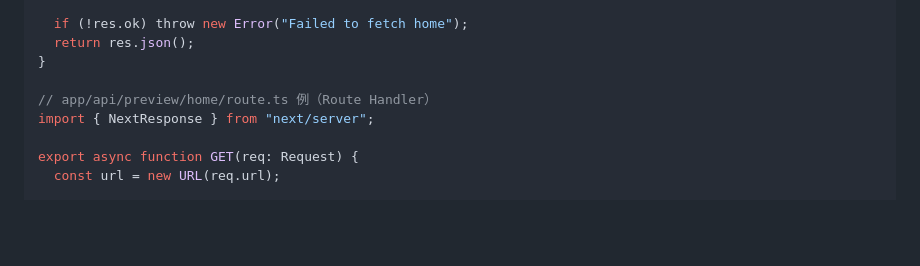
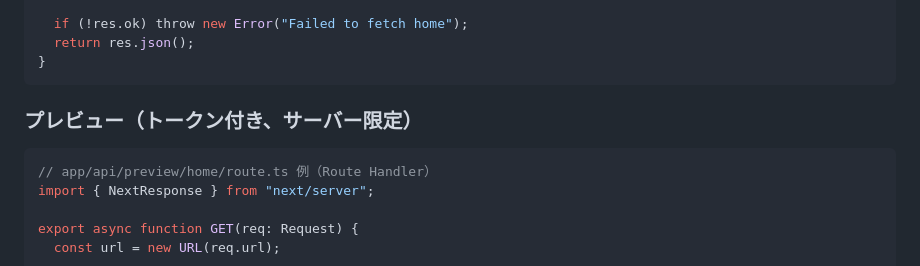
Before and after one commit to ko-nagai-0801/qiita-articles, a Markdown page: public/strapi-permissions-and-api-token.md, the part around one of its changes. GitHub-like rendering; blank space fills up the shorter version.

````diff
--- a/public/strapi-permissions-and-api-token.md
+++ b/public/strapi-permissions-and-api-token.md
@@ -99,7 +99,11 @@ async function fetchHome() {
   if (!res.ok) throw new Error("Failed to fetch home");
   return res.json();
 }
+```
 
+### プレビュー（トークン付き、サーバー限定）
+
+```ts
 // app/api/preview/home/route.ts 例（Route Handler）
 import { NextResponse } from "next/server";
 
````
Also changed, not shown: other parts of public/strapi-permissions-and-api-token.md (+2 -1 lines).
